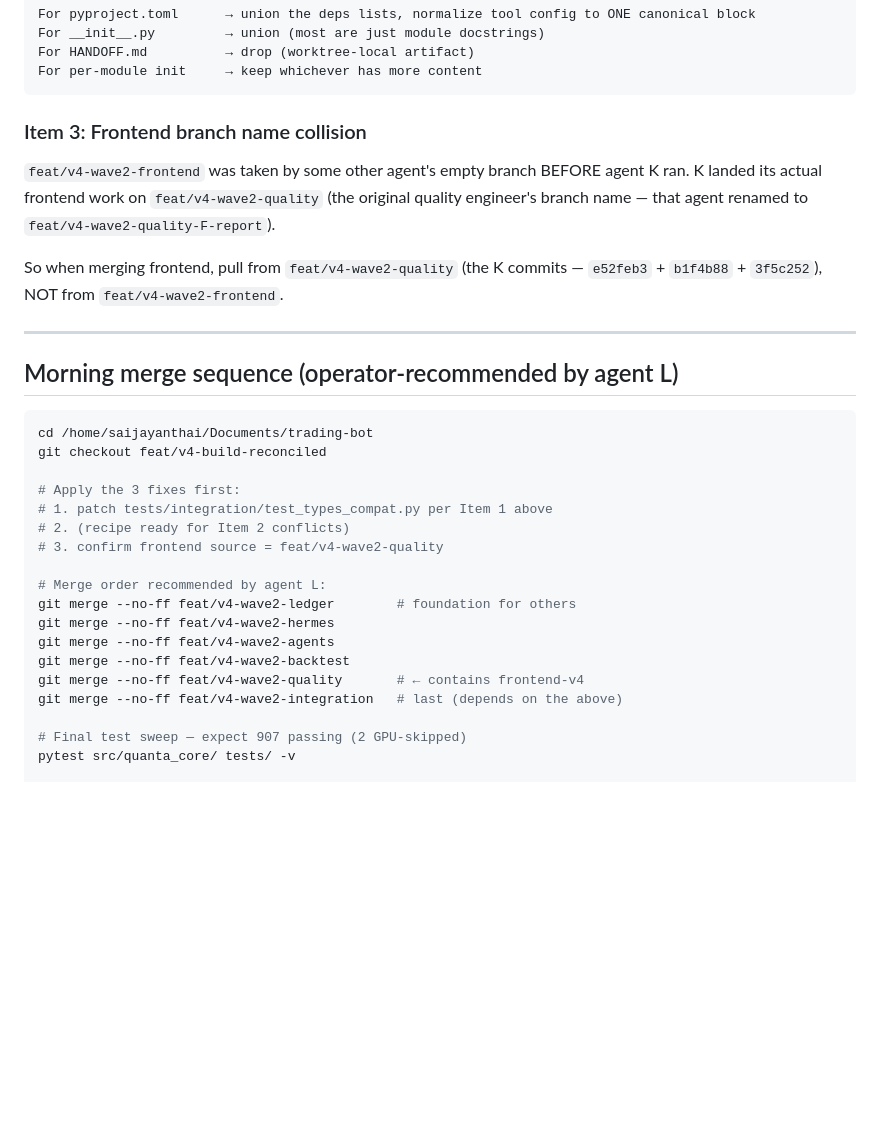
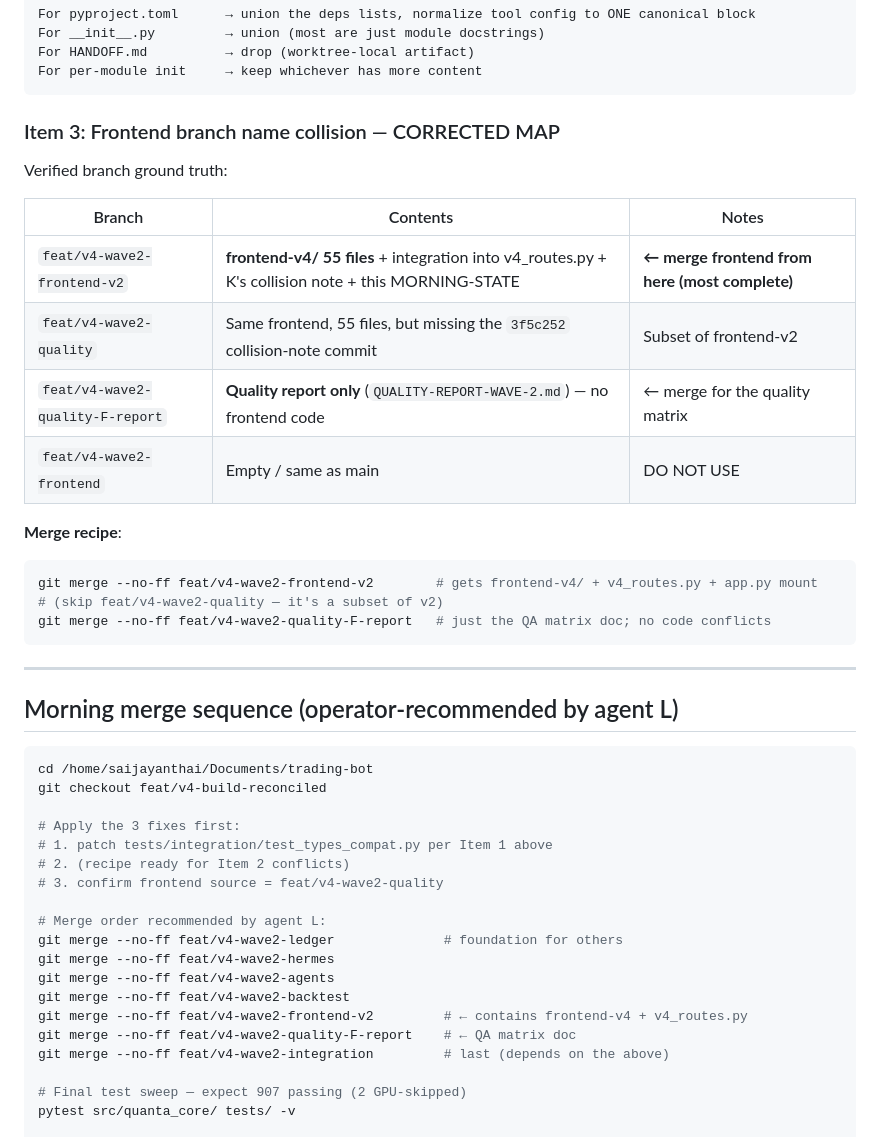
Before and after one commit to saijayanth888/trading-bot, a Markdown page: docs/quanta-core-v4-rev2/MORNING-STATE.md, the part around the change. GitHub-like rendering; blank space fills up the shorter version.

Commit message:
docs(v4): MORNING-STATE corrected branch map — frontend lives on frontend-v2 (not quality); quality report lives on quality-F-report

````diff
--- a/docs/quanta-core-v4-rev2/MORNING-STATE.md
+++ b/docs/quanta-core-v4-rev2/MORNING-STATE.md
@@ -79,11 +79,23 @@ For HANDOFF.md          → drop (worktree-local artifact)
 For per-module init     → keep whichever has more content
 ```
 
-### Item 3: Frontend branch name collision
+### Item 3: Frontend branch name collision — CORRECTED MAP
 
-`feat/v4-wave2-frontend` was taken by some other agent's empty branch BEFORE agent K ran. K landed its actual frontend work on `feat/v4-wave2-quality` (the original quality engineer's branch name — that agent renamed to `feat/v4-wave2-quality-F-report`).
+Verified branch ground truth:
 
-So when merging frontend, pull from `feat/v4-wave2-quality` (the K commits — `e52feb3` + `b1f4b88` + `3f5c252`), NOT from `feat/v4-wave2-frontend`.
+| Branch | Contents | Notes |
+|---|---|---|
+| `feat/v4-wave2-frontend-v2` | **frontend-v4/ 55 files** + integration into v4_routes.py + K's collision note + this MORNING-STATE | **← merge frontend from here (most complete)** |
+| `feat/v4-wave2-quality` | Same frontend, 55 files, but missing the `3f5c252` collision-note commit | Subset of frontend-v2 |
+| `feat/v4-wave2-quality-F-report` | **Quality report only** (`QUALITY-REPORT-WAVE-2.md`) — no frontend code | ← merge for the quality matrix |
+| `feat/v4-wave2-frontend` | Empty / same as main | DO NOT USE |
+
+**Merge recipe**:
+```bash
+git merge --no-ff feat/v4-wave2-frontend-v2        # gets frontend-v4/ + v4_routes.py + app.py mount
+# (skip feat/v4-wave2-quality — it's a subset of v2)
+git merge --no-ff feat/v4-wave2-quality-F-report   # just the QA matrix doc; no code conflicts
+```
 
 ---
 
@@ -99,12 +111,13 @@ git checkout feat/v4-build-reconciled
 # 3. confirm frontend source = feat/v4-wave2-quality
 
 # Merge order recommended by agent L:
-git merge --no-ff feat/v4-wave2-ledger        # foundation for others
+git merge --no-ff feat/v4-wave2-ledger              # foundation for others
 git merge --no-ff feat/v4-wave2-hermes
 git merge --no-ff feat/v4-wave2-agents
 git merge --no-ff feat/v4-wave2-backtest
-git merge --no-ff feat/v4-wave2-quality       # ← contains frontend-v4
-git merge --no-ff feat/v4-wave2-integration   # last (depends on the above)
+git merge --no-ff feat/v4-wave2-frontend-v2         # ← contains frontend-v4 + v4_routes.py
+git merge --no-ff feat/v4-wave2-quality-F-report    # ← QA matrix doc
+git merge --no-ff feat/v4-wave2-integration         # last (depends on the above)
 
 # Final test sweep — expect 907 passing (2 GPU-skipped)
 pytest src/quanta_core/ tests/ -v
````
